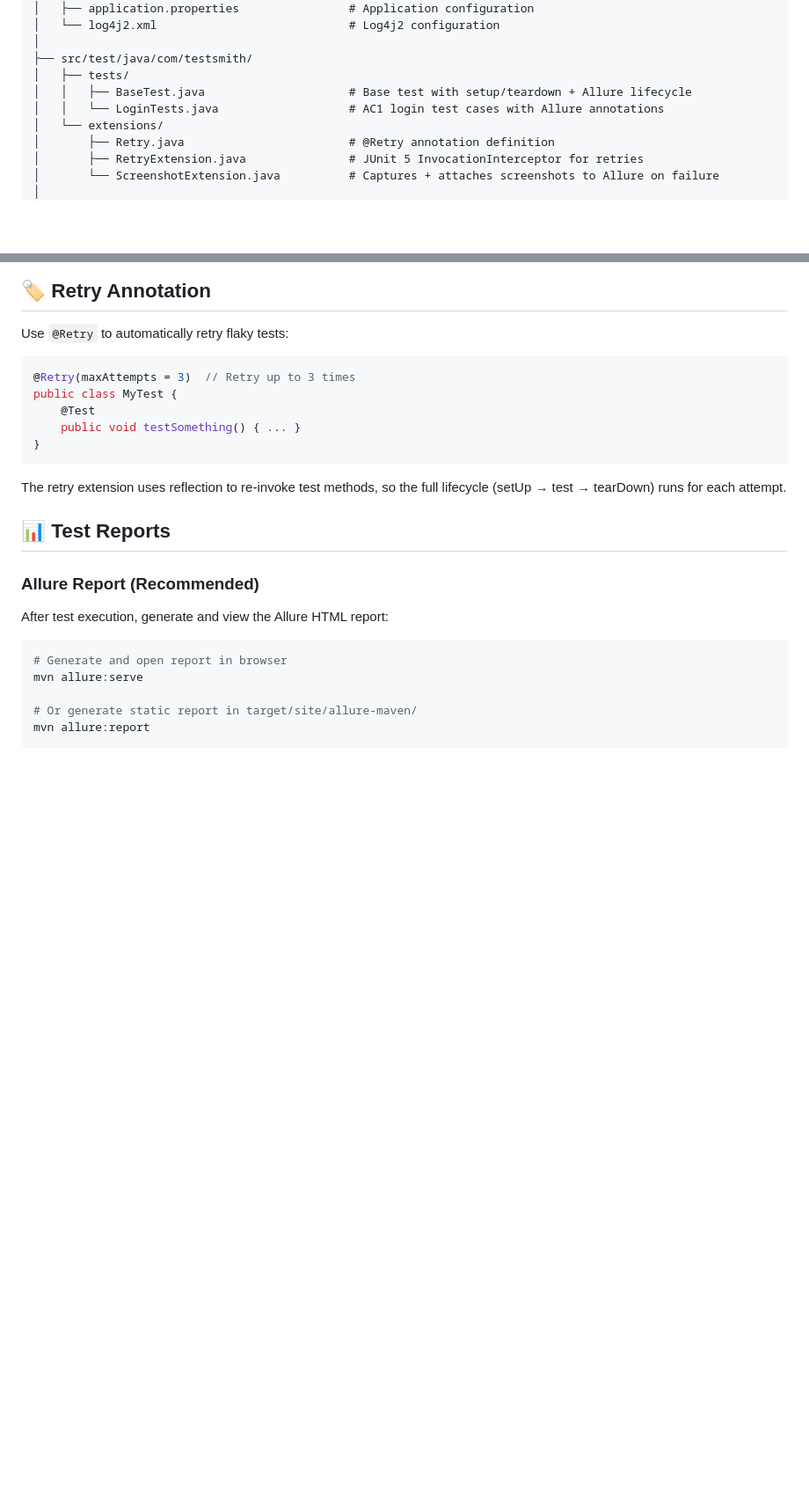
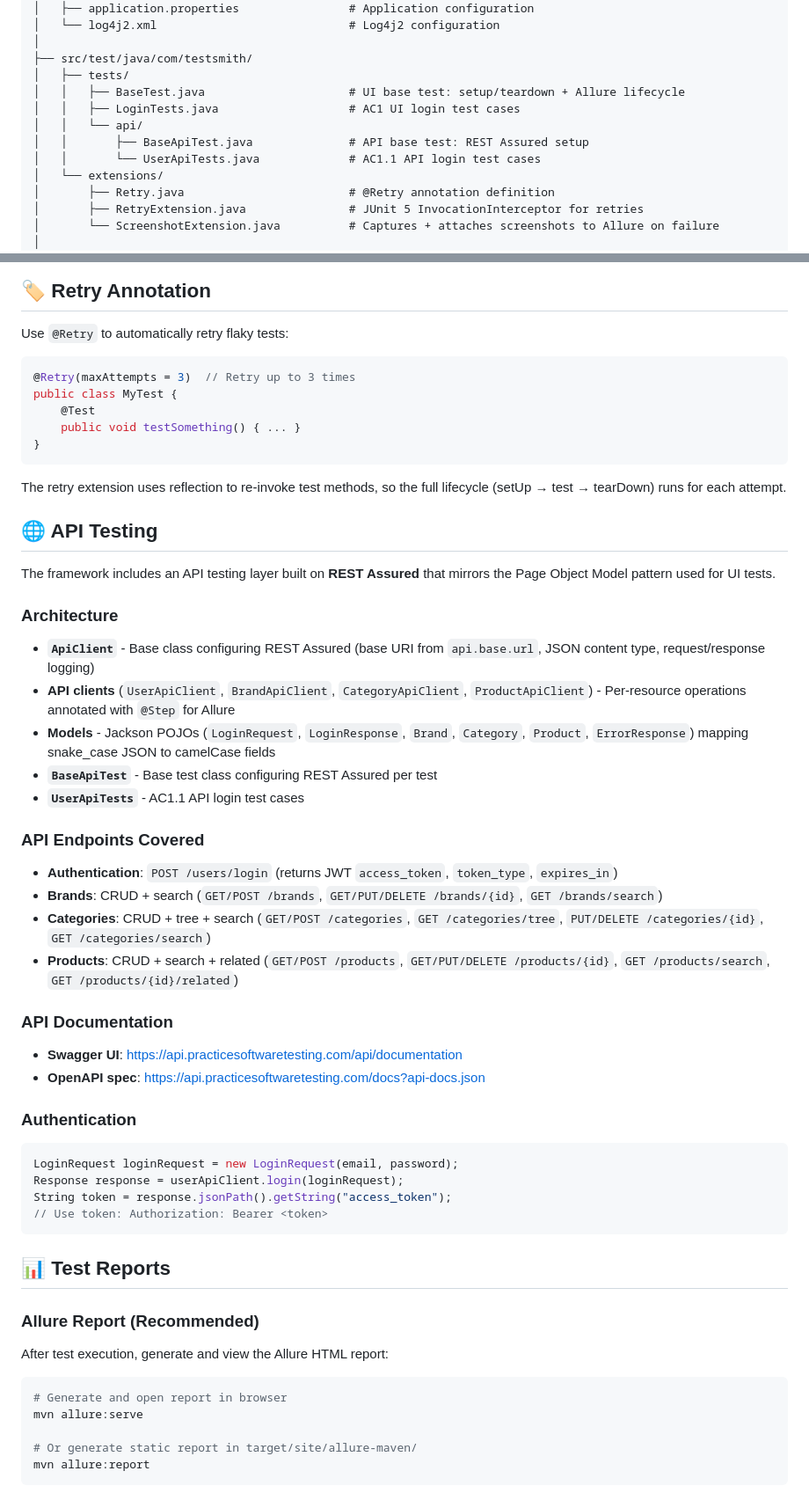
Before and after one commit to jelena-2019/ui-testing-framework, a Markdown page: README.md, 2 parts joined by grey strips. Shown at 88% size. Rendered like a GitHub page; blank space fills up the shorter version.

````diff
--- a/README.md
+++ b/README.md
@@ -50,8 +75,11 @@ ui-testing-framework/
 │
 ├── src/test/java/com/testsmith/
 │   ├── tests/
-│   │   ├── BaseTest.java                     # Base test with setup/teardown + Allure lifecycle
-│   │   └── LoginTests.java                   # AC1 login test cases with Allure annotations
+│   │   ├── BaseTest.java                     # UI base test: setup/teardown + Allure lifecycle
+│   │   ├── LoginTests.java                   # AC1 UI login test cases
+│   │   └── api/
+│   │       ├── BaseApiTest.java              # API base test: REST Assured setup
+│   │       └── UserApiTests.java             # AC1.1 API login test cases
 │   └── extensions/
 │       ├── Retry.java                        # @Retry annotation definition
 │       ├── RetryExtension.java               # JUnit 5 InvocationInterceptor for retries
@@ -159,6 +202,35 @@ public class MyTest {
 ```
 
 The retry extension uses reflection to re-invoke test methods, so the full lifecycle (setUp → test → tearDown) runs for each attempt.
+
+## 🌐 API Testing
+
+The framework includes an API testing layer built on **REST Assured** that mirrors the Page Object Model pattern used for UI tests.
+
+### Architecture
+- **`ApiClient`** - Base class configuring REST Assured (base URI from `api.base.url`, JSON content type, request/response logging)
+- **API clients** (`UserApiClient`, `BrandApiClient`, `CategoryApiClient`, `ProductApiClient`) - Per-resource operations annotated with `@Step` for Allure
+- **Models** - Jackson POJOs (`LoginRequest`, `LoginResponse`, `Brand`, `Category`, `Product`, `ErrorResponse`) mapping snake_case JSON to camelCase fields
+- **`BaseApiTest`** - Base test class configuring REST Assured per test
+- **`UserApiTests`** - AC1.1 API login test cases
+
+### API Endpoints Covered
+- **Authentication**: `POST /users/login` (returns JWT `access_token`, `token_type`, `expires_in`)
+- **Brands**: CRUD + search (`GET/POST /brands`, `GET/PUT/DELETE /brands/{id}`, `GET /brands/search`)
+- **Categories**: CRUD + tree + search (`GET/POST /categories`, `GET /categories/tree`, `PUT/DELETE /categories/{id}`, `GET /categories/search`)
+- **Products**: CRUD + search + related (`GET/POST /products`, `GET/PUT/DELETE /products/{id}`, `GET /products/search`, `GET /products/{id}/related`)
+
+### API Documentation
+- **Swagger UI**: https://api.practicesoftwaretesting.com/api/documentation
+- **OpenAPI spec**: https://api.practicesoftwaretesting.com/docs?api-docs.json
+
+### Authentication
+```java
+LoginRequest loginRequest = new LoginRequest(email, password);
+Response response = userApiClient.login(loginRequest);
+String token = response.jsonPath().getString("access_token");
+// Use token: Authorization: Bearer <token>
+```
 
 ## 📊 Test Reports
 
````
Also changed, not shown: other parts of README.md (+64 -10 lines).
